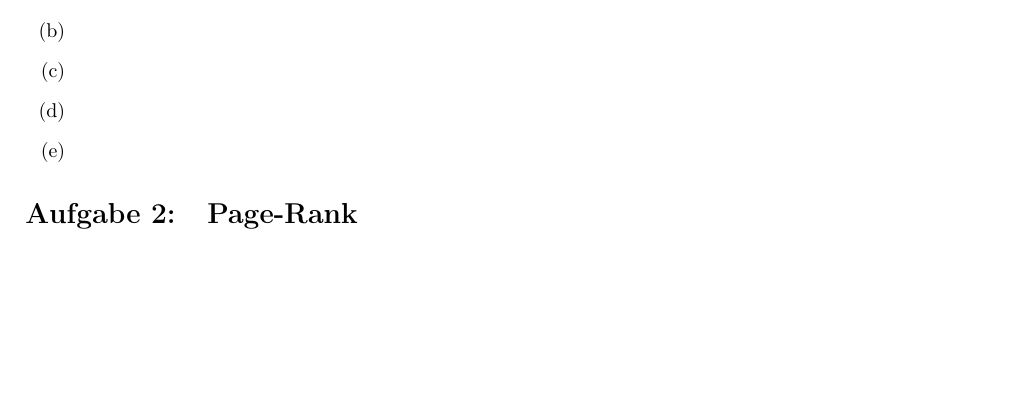
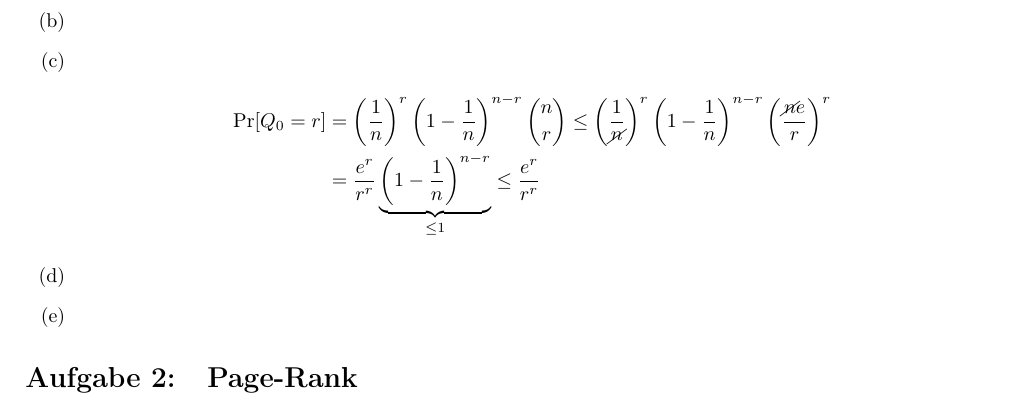
Before and after one commit to miri64/Uni-WS1112, a LaTeX document (HA/u10/u10_gruppe_m&r.tex): part of the page, cut so that both start at the same text, the shorter picture padded with empty space. Compiled offline with LaTeX, dvips and Ghostscript.

Commit message:
[HA] M&R U10 1c)

```diff
--- a/HA/u10/u10_gruppe_m&r.tex
+++ b/HA/u10/u10_gruppe_m&r.tex
@@ -63,7 +63,11 @@
 \begin{enumerate}
 \item   Die in der Formel gegebene Binomialverteilung die Wahrscheilichkeit für einen Bernoulli-Prozess $r$ Erfolge (Anzahl der Schlüssel an einem Platz) für $n$ Versuche (Anzahle der Plätze in der Hashtabelle) zu erzielen und drückt damit die Kollisionswahrscheinlichkeit aus.
 \item
-\item
+\item   \begin{align*}
+            \text{Pr}[Q_0 = r] &= \left(\frac{1}{n}\right)^r \left(1 - \frac{1}{n}\right)^{n-r} \binom{n}{r}
+                               \leq \left(\frac{1}{\cancel{n}}\right)^r \left(1 - \frac{1}{n}\right)^{n-r} \left(\frac{\cancel{n}e}{r}\right)^r \\
+                               &= \frac{e^r}{r^r} \underbrace{\left(1 - \frac{1}{n}\right)^{n-r}}_{\leq 1} \leq \frac{e^r}{r^r}
+        \end{align*}
 \item
 \item
 \end{enumerate}
```
